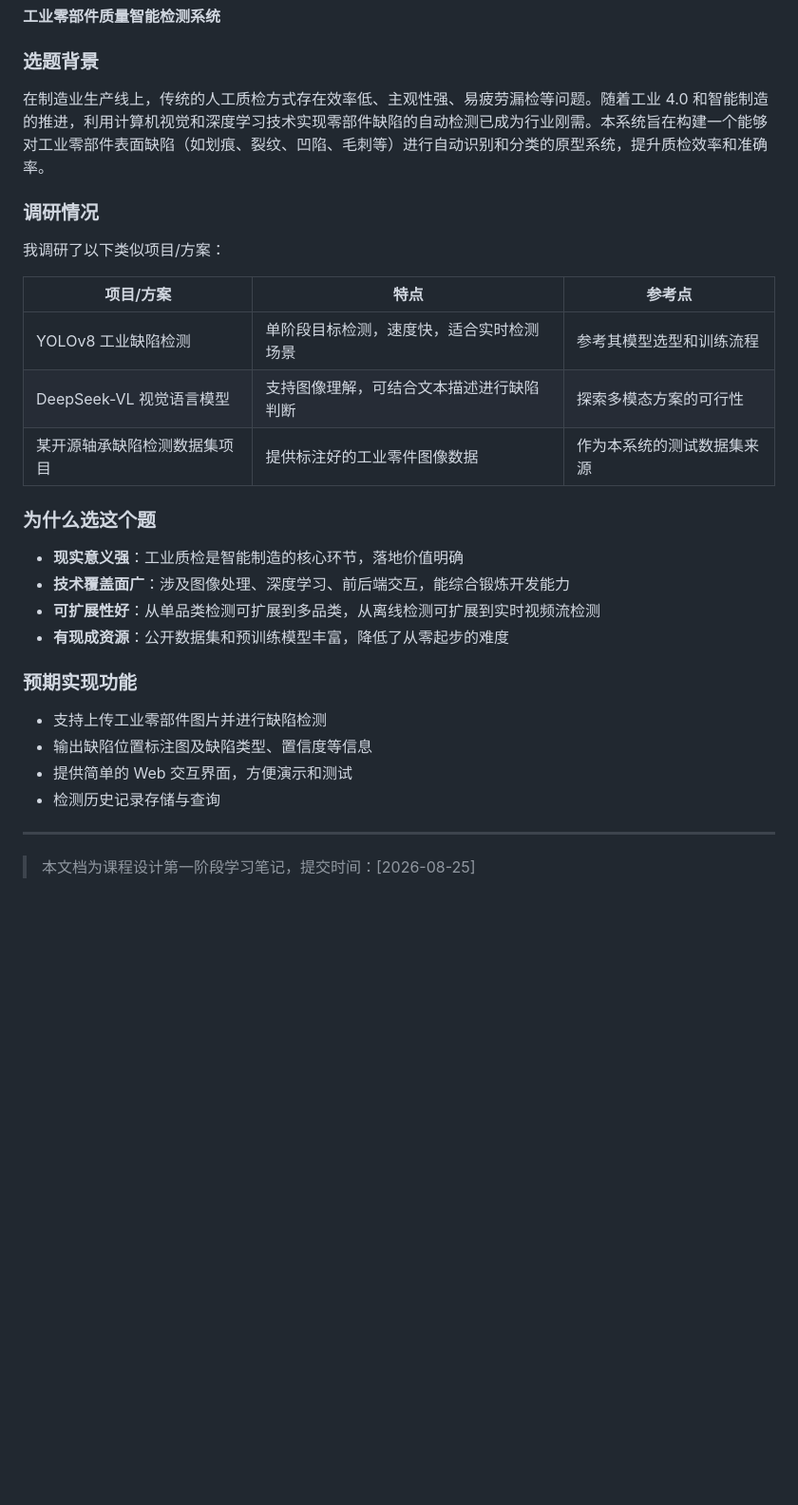
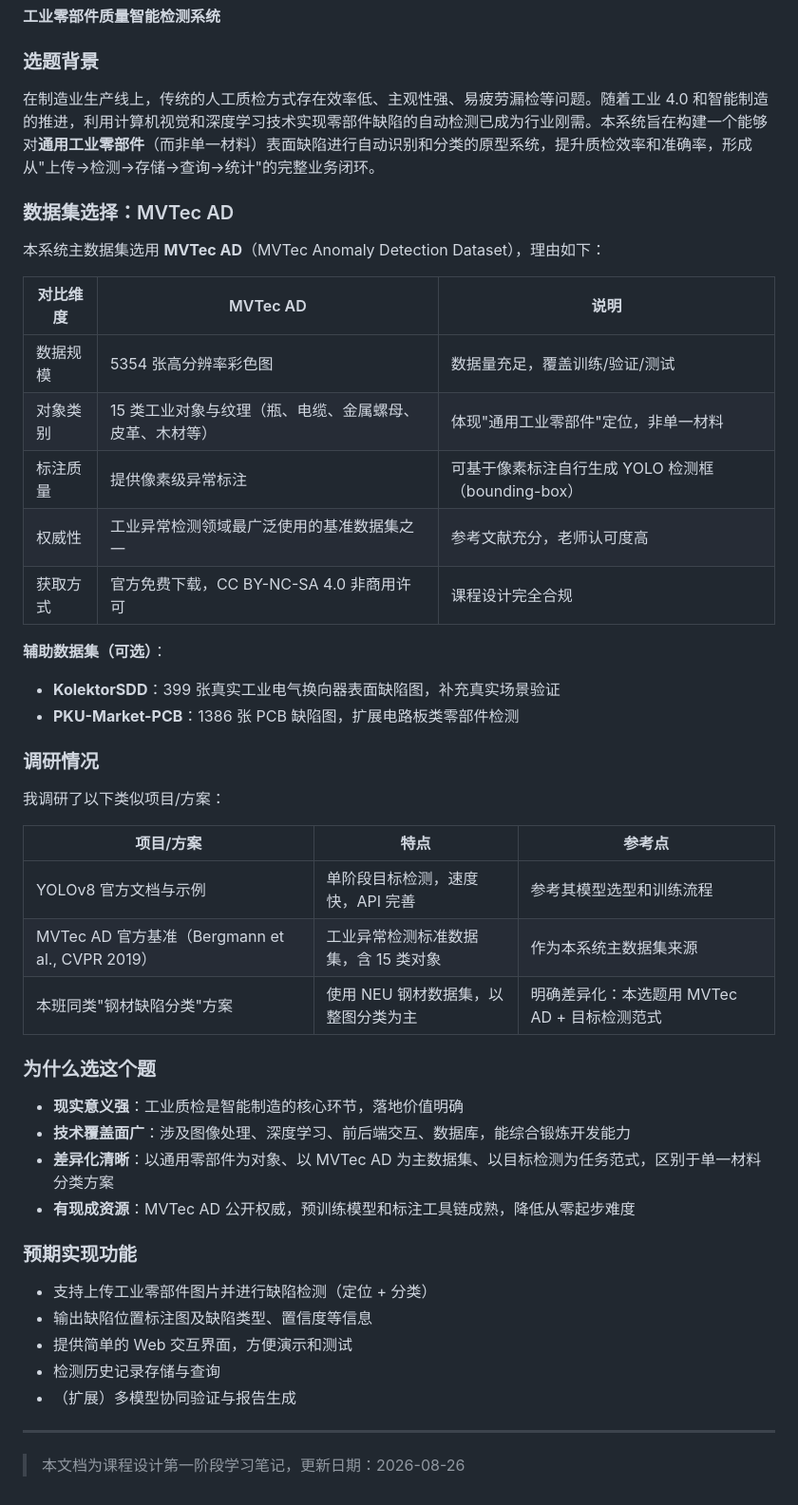
Before and after one commit to sjq132/sjqde1, a Markdown page: 学习笔记.md, the part around one of its changes. Shown at 95% size. GitHub-like rendering; blank space fills up the shorter version.

Commit message:
Revise AI tools and project overview in notes
Updated AI tools usage and project details in the study notes.

```diff
--- a/学习笔记.md
+++ b/学习笔记.md
@@ -117,29 +117,45 @@ Git 是一个**分布式版本控制系统**，每个开发者的本地都有完
 **工业零部件质量智能检测系统**
 
 ### 选题背景
-在制造业生产线上，传统的人工质检方式存在效率低、主观性强、易疲劳漏检等问题。随着工业 4.0 和智能制造的推进，利用计算机视觉和深度学习技术实现零部件缺陷的自动检测已成为行业刚需。本系统旨在构建一个能够对工业零部件表面缺陷（如划痕、裂纹、凹陷、毛刺等）进行自动识别和分类的原型系统，提升质检效率和准确率。
+在制造业生产线上，传统的人工质检方式存在效率低、主观性强、易疲劳漏检等问题。随着工业 4.0 和智能制造的推进，利用计算机视觉和深度学习技术实现零部件缺陷的自动检测已成为行业刚需。本系统旨在构建一个能够对**通用工业零部件**（而非单一材料）表面缺陷进行自动识别和分类的原型系统，提升质检效率和准确率，形成从"上传→检测→存储→查询→统计"的完整业务闭环。
+
+### 数据集选择：MVTec AD
+本系统主数据集选用 **MVTec AD**（MVTec Anomaly Detection Dataset），理由如下：
+
+| 对比维度 | MVTec AD | 说明 |
+|---------|---------|------|
+| 数据规模 | 5354 张高分辨率彩色图 | 数据量充足，覆盖训练/验证/测试 |
+| 对象类别 | 15 类工业对象与纹理（瓶、电缆、金属螺母、皮革、木材等） | 体现"通用工业零部件"定位，非单一材料 |
+| 标注质量 | 提供像素级异常标注 | 可基于像素标注自行生成 YOLO 检测框（bounding-box） |
+| 权威性 | 工业异常检测领域最广泛使用的基准数据集之一 | 参考文献充分，老师认可度高 |
+| 获取方式 | 官方免费下载，CC BY-NC-SA 4.0 非商用许可 | 课程设计完全合规 |
+
+**辅助数据集（可选）**：
+- **KolektorSDD**：399 张真实工业电气换向器表面缺陷图，补充真实场景验证
+- **PKU-Market-PCB**：1386 张 PCB 缺陷图，扩展电路板类零部件检测
 
 ### 调研情况
 我调研了以下类似项目/方案：
 
 | 项目/方案 | 特点 | 参考点 |
 |-----------|------|--------|
-| YOLOv8 工业缺陷检测 | 单阶段目标检测，速度快，适合实时检测场景 | 参考其模型选型和训练流程 |
-| DeepSeek-VL 视觉语言模型 | 支持图像理解，可结合文本描述进行缺陷判断 | 探索多模态方案的可行性 |
-| 某开源轴承缺陷检测数据集项目 | 提供标注好的工业零件图像数据 | 作为本系统的测试数据集来源 |
+| YOLOv8 官方文档与示例 | 单阶段目标检测，速度快，API 完善 | 参考其模型选型和训练流程 |
+| MVTec AD 官方基准（Bergmann et al., CVPR 2019） | 工业异常检测标准数据集，含 15 类对象 | 作为本系统主数据集来源 |
+| 本班同类"钢材缺陷分类"方案 | 使用 NEU 钢材数据集，以整图分类为主 | 明确差异化：本选题用 MVTec AD + 目标检测范式 |
 
 ### 为什么选这个题
 - **现实意义强**：工业质检是智能制造的核心环节，落地价值明确
-- **技术覆盖面广**：涉及图像处理、深度学习、前后端交互，能综合锻炼开发能力
-- **可扩展性好**：从单品类检测可扩展到多品类，从离线检测可扩展到实时视频流检测
-- **有现成资源**：公开数据集和预训练模型丰富，降低了从零起步的难度
+- **技术覆盖面广**：涉及图像处理、深度学习、前后端交互、数据库，能综合锻炼开发能力
+- **差异化清晰**：以通用零部件为对象、以 MVTec AD 为主数据集、以目标检测为任务范式，区别于单一材料分类方案
+- **有现成资源**：MVTec AD 公开权威，预训练模型和标注工具链成熟，降低从零起步难度
 
 ### 预期实现功能
-- 支持上传工业零部件图片并进行缺陷检测
+- 支持上传工业零部件图片并进行缺陷检测（定位 + 分类）
 - 输出缺陷位置标注图及缺陷类型、置信度等信息
 - 提供简单的 Web 交互界面，方便演示和测试
 - 检测历史记录存储与查询
+- （扩展）多模型协同验证与报告生成
 
 ---
 
-> 本文档为课程设计第一阶段学习笔记，提交时间：[2026-08-25]
+> 本文档为课程设计第一阶段学习笔记，更新日期：2026-08-26
```
Also changed, not shown: other parts of 学习笔记.md (+10 -10 lines).
